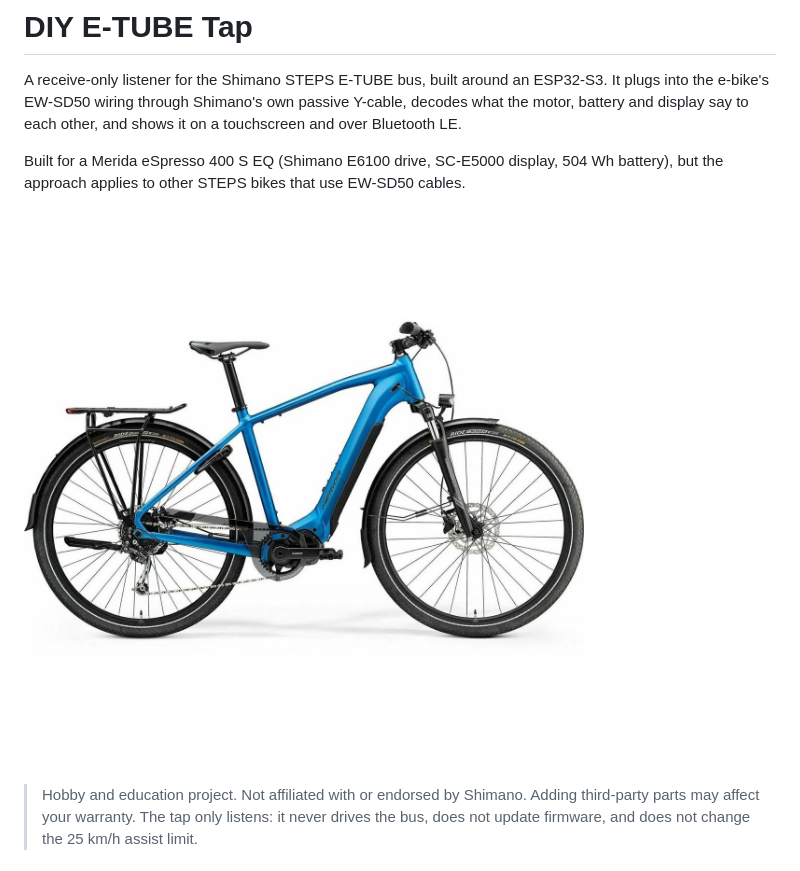
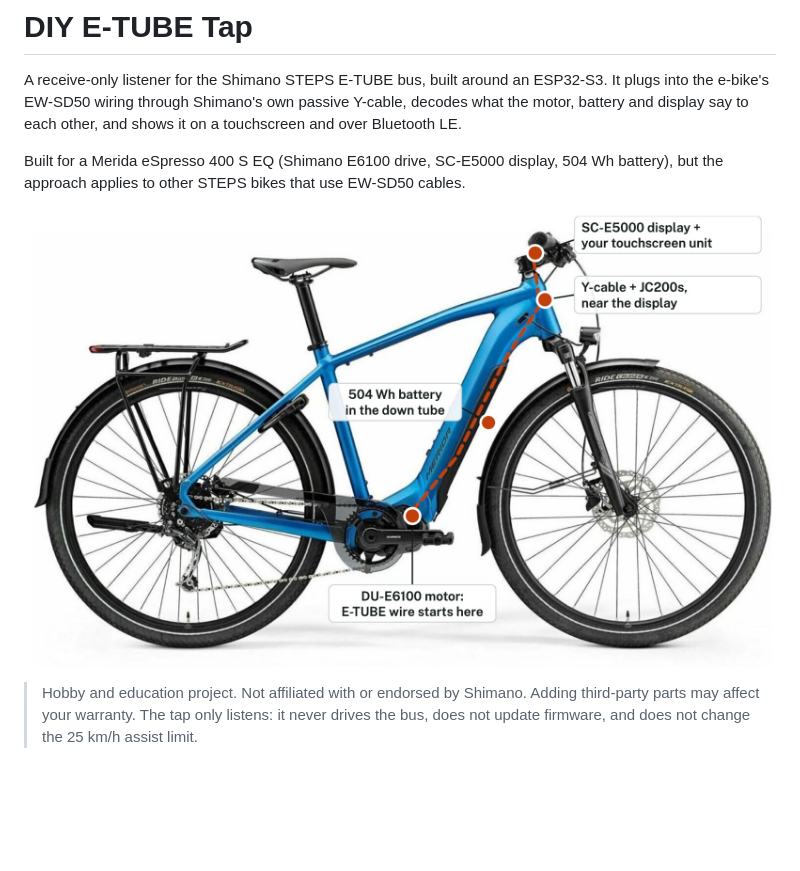
Before and after one commit to ozdadirri/shimano-ebike-hack, a Markdown page: README.md, the part around the change. GitHub-like rendering; pictures changed too: docs/img/bike-annotated.jpg (added); blank space fills up the shorter version.

Commit message:
Use annotated bike image in README

```diff
--- a/README.md
+++ b/README.md
@@ -8,7 +8,7 @@ touchscreen and over Bluetooth LE.
 Built for a Merida eSpresso 400 S EQ (Shimano E6100 drive, SC-E5000 display, 504 Wh
 battery), but the approach applies to other STEPS bikes that use EW-SD50 cables.
 
-![Merida eSpresso 400 S EQ](docs/img/bike.jpg)
+![Merida eSpresso 400 S EQ: DU-E6100 motor, 504 Wh battery in the down tube, E-TUBE wire up to the Y-cable and SC-E5000 display](docs/img/bike-annotated.jpg)
 
 > Hobby and education project. Not affiliated with or endorsed by Shimano.
 > Adding third-party parts may affect your warranty. The tap only listens: it never
```
